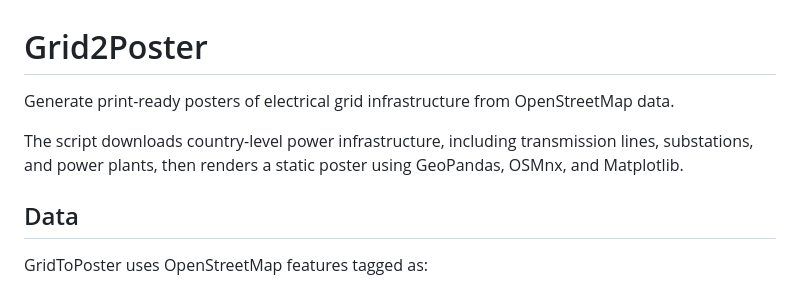
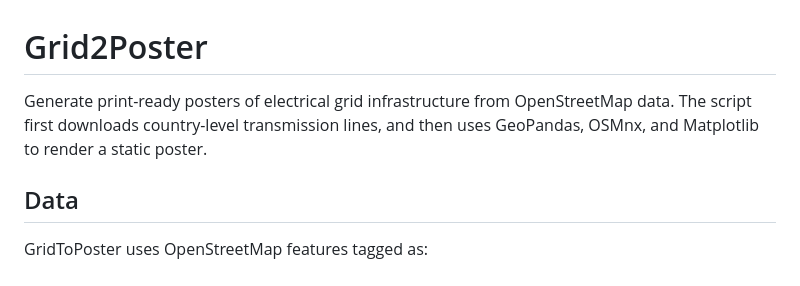
Before and after one commit to PatrickAvis/grid2poster, a Markdown page: README.md, the part around the change. GitHub-like rendering.

```diff
--- a/README.md
+++ b/README.md
@@ -1,8 +1,7 @@
 # Grid2Poster
 
 Generate print-ready posters of electrical grid infrastructure from OpenStreetMap data.
-
-The script downloads country-level power infrastructure, including transmission lines, substations, and power plants, then renders a static poster using GeoPandas, OSMnx, and Matplotlib.
+The script first downloads country-level transmission lines, and then uses GeoPandas, OSMnx, and Matplotlib to render a static poster.
 
 ## Data
 
```
